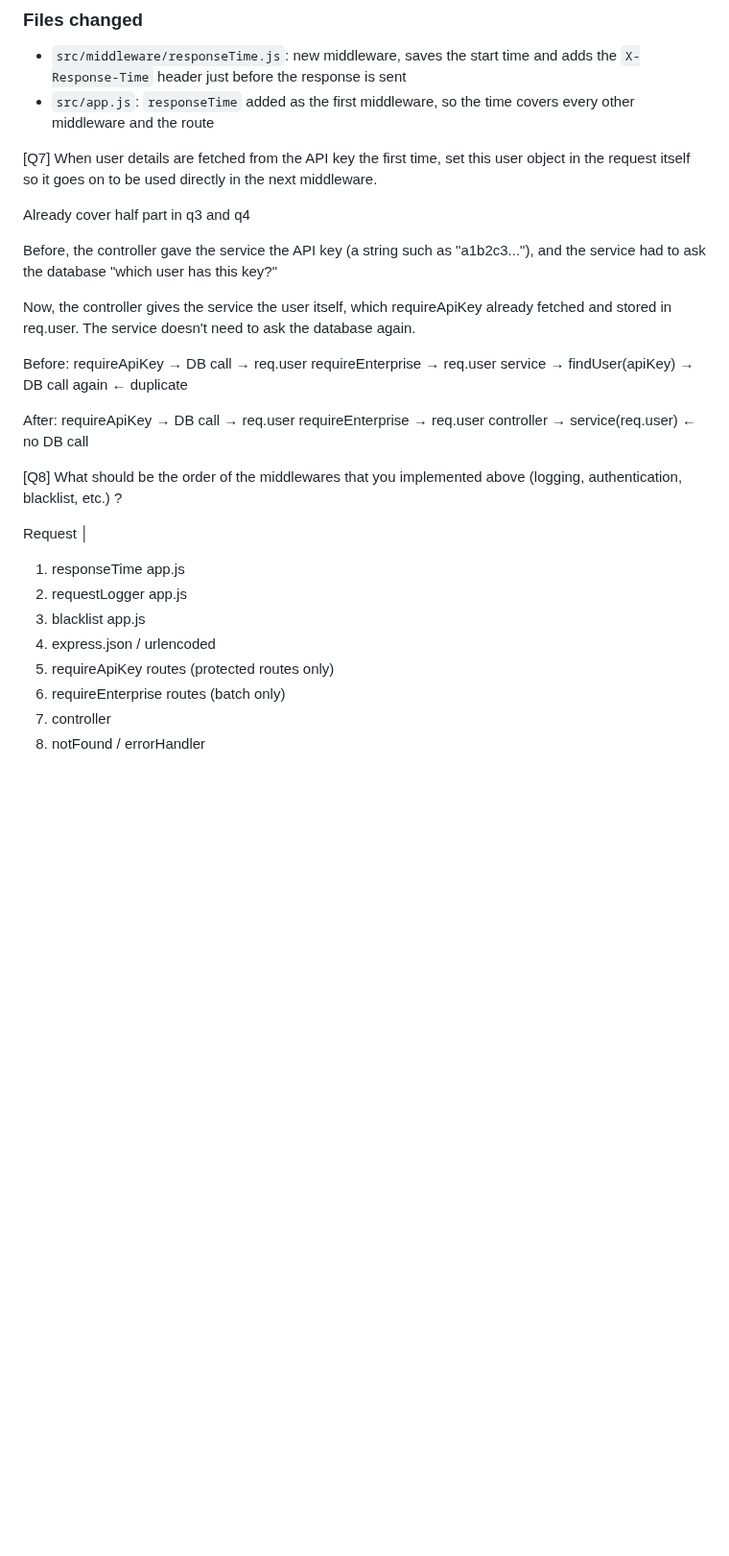
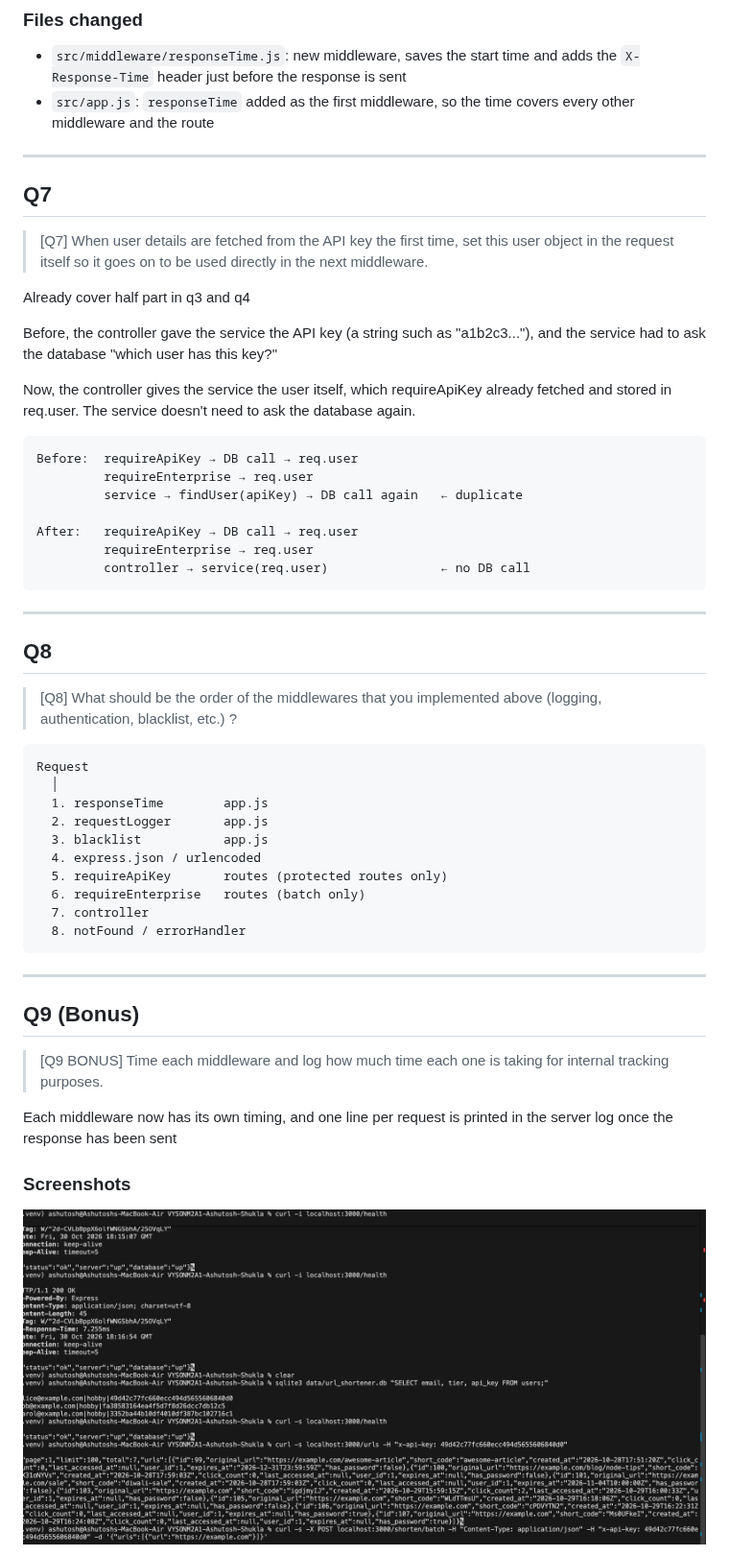
Before and after one commit to 23ashutosh3/VYSONM2A1-Ashutosh-Shukla, a Markdown page: solution_m2a3.md, the part around one of its changes. Shown at 96% size. Rendered like a GitHub page; pictures changed too: screenshots/m2a3/responseWithMiddleware.png (added); blank space fills up the shorter version.

Commit message:
added response time in each middleware

````diff
--- a/solution_m2a3.md
+++ b/solution_m2a3.md
@@ -131,16 +131,19 @@ curl -i localhost:3000/health
 - `src/middleware/responseTime.js`: new middleware, saves the start time and adds the `X-Response-Time` header just before the response is sent
 - `src/app.js`: `responseTime` added as the first middleware, so the time covers every other middleware and the route
 
+---
 
-[Q7] When user details are fetched from the API key the first time, set this user object in the request itself so it goes on to be used directly in the next middleware.
+## Q7
+
+> [Q7] When user details are fetched from the API key the first time, set this user object in the request itself so it goes on to be used directly in the next middleware.
 
 Already cover half part in q3 and q4
-
 
 Before, the controller gave the service the API key (a string such as "a1b2c3..."), and the service had to ask the database "which user has this key?"
 
 Now, the controller gives the service the user itself, which requireApiKey already fetched and stored in req.user. The service doesn't need to ask the database again.
 
+```
 Before:  requireApiKey → DB call → req.user
          requireEnterprise → req.user
          service → findUser(apiKey) → DB call again   ← duplicate
@@ -148,10 +151,15 @@ Before:  requireApiKey → DB call → req.user
 After:   requireApiKey → DB call → req.user
          requireEnterprise → req.user
          controller → service(req.user)               ← no DB call
+```
 
+---
 
-[Q8] What should be the order of the middlewares that you implemented above (logging, authentication, blacklist, etc.) ?
+## Q8
 
+> [Q8] What should be the order of the middlewares that you implemented above (logging, authentication, blacklist, etc.) ?
+
+```
 Request
   │
   1. responseTime        app.js
@@ -162,3 +170,17 @@ Request
   6. requireEnterprise   routes (batch only)
   7. controller
   8. notFound / errorHandler
+```
+
+---
+
+## Q9 (Bonus)
+
+> [Q9 BONUS] Time each middleware and log how much time each one is taking for internal tracking purposes.
+
+Each middleware now has its own timing, and one line per request is printed in the server log once the response has been sent
+
+### Screenshots
+
+![response with middleware](screenshots/m2a3/responseWithMiddleware.png)
+
````
Also changed, not shown: other parts of solution_m2a3.md (+19 -0 lines), screenshots/m2a3/middlewareRes.png (added), 4 other files.
